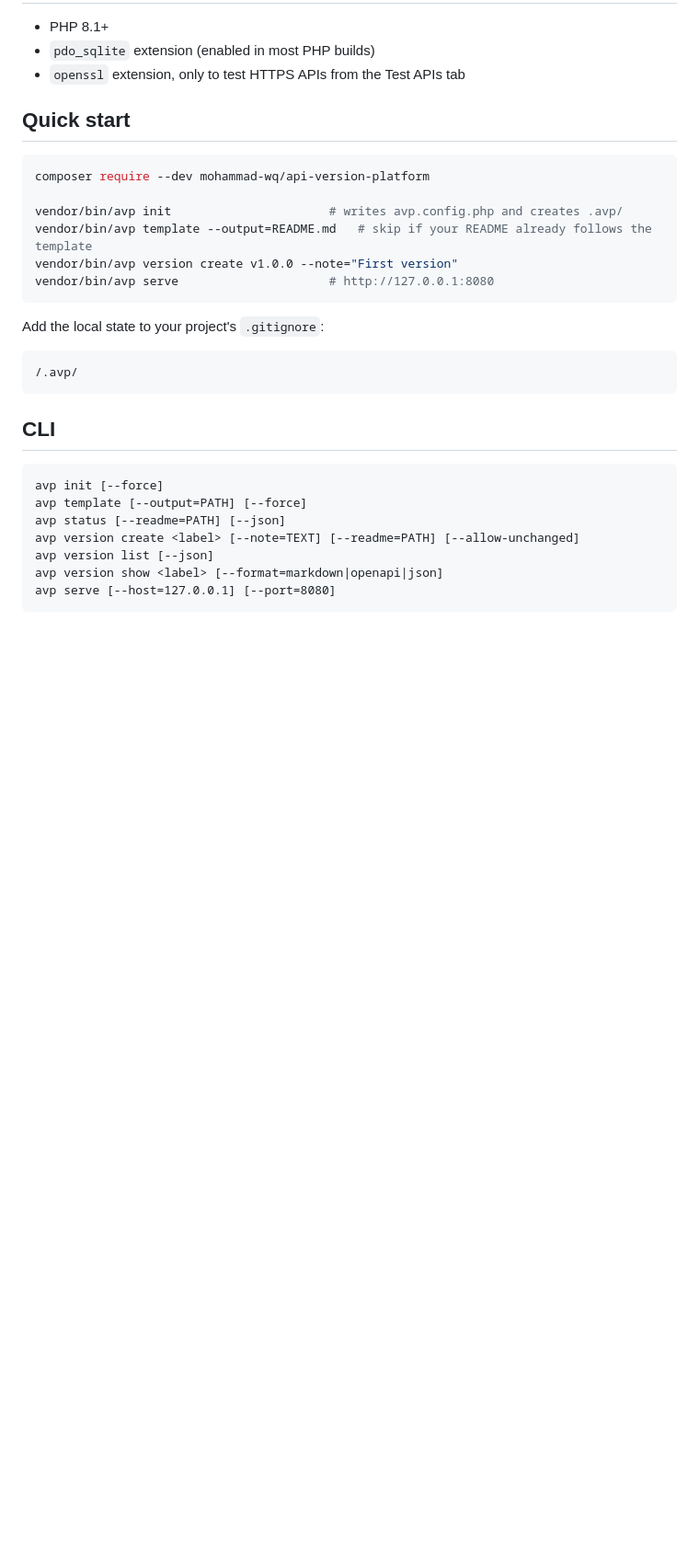
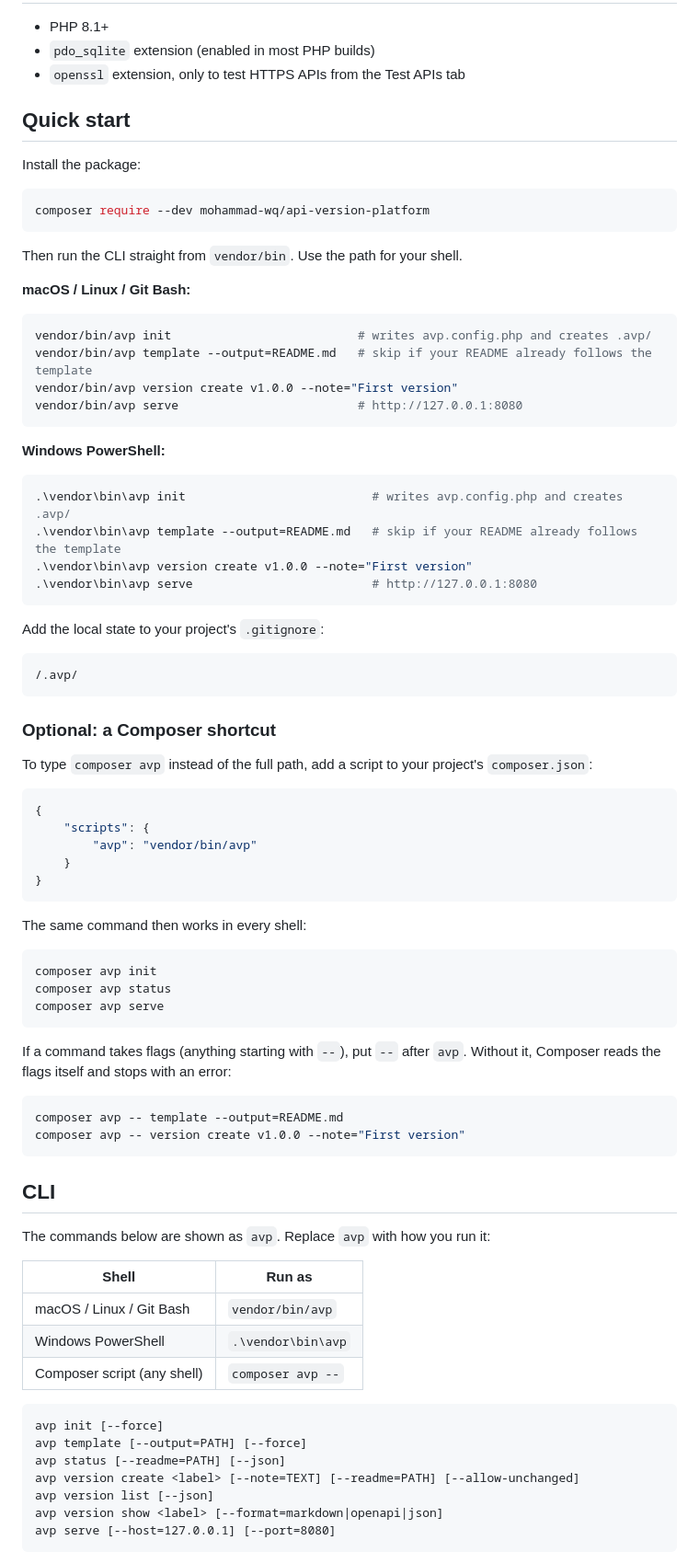
Before and after one commit to mohammad-wq/api-verison-platform, a Markdown page: README.md, the part around one of its changes. Shown at 92% size. Drawn GitHub-style; blank space fills up the shorter version.

Commit message:
Document Windows PowerShell and Composer script usage in README
Co-Authored-By: Claude Opus 5.5 <noreply@anthropic.com>

````diff
--- a/README.md
+++ b/README.md
@@ -14,13 +14,30 @@ No Node.js, MySQL, accounts or web-server setup is needed.
 
 ## Quick start
 
+Install the package:
+
 ```bash
 composer require --dev mohammad-wq/api-version-platform
+```
 
-vendor/bin/avp init                      # writes avp.config.php and creates .avp/
+Then run the CLI straight from `vendor/bin`. Use the path for your shell.
+
+**macOS / Linux / Git Bash:**
+
+```bash
+vendor/bin/avp init                          # writes avp.config.php and creates .avp/
 vendor/bin/avp template --output=README.md   # skip if your README already follows the template
 vendor/bin/avp version create v1.0.0 --note="First version"
-vendor/bin/avp serve                     # http://127.0.0.1:8080
+vendor/bin/avp serve                         # http://127.0.0.1:8080
+```
+
+**Windows PowerShell:**
+
+```powershell
+.\vendor\bin\avp init                          # writes avp.config.php and creates .avp/
+.\vendor\bin\avp template --output=README.md   # skip if your README already follows the template
+.\vendor\bin\avp version create v1.0.0 --note="First version"
+.\vendor\bin\avp serve                         # http://127.0.0.1:8080
 ```
 
 Add the local state to your project's `.gitignore`:
@@ -29,7 +46,42 @@ Add the local state to your project's `.gitignore`:
 /.avp/
 ```
 
+### Optional: a Composer shortcut
+
+To type `composer avp` instead of the full path, add a script to your project's `composer.json`:
+
+```json
+{
+    "scripts": {
+        "avp": "vendor/bin/avp"
+    }
+}
+```
+
+The same command then works in every shell:
+
+```bash
+composer avp init
+composer avp status
+composer avp serve
+```
+
+If a command takes flags (anything starting with `--`), put `--` after `avp`. Without it, Composer reads the flags itself and stops with an error:
+
+```bash
+composer avp -- template --output=README.md
+composer avp -- version create v1.0.0 --note="First version"
+```
+
 ## CLI
+
+The commands below are shown as `avp`. Replace `avp` with how you run it:
+
+| Shell | Run as |
+| --- | --- |
+| macOS / Linux / Git Bash | `vendor/bin/avp` |
+| Windows PowerShell | `.\vendor\bin\avp` |
+| Composer script (any shell) | `composer avp --` |
 
 ```text
 avp init [--force]
````
Also changed, not shown: other parts of README.md (+7 -0 lines).
